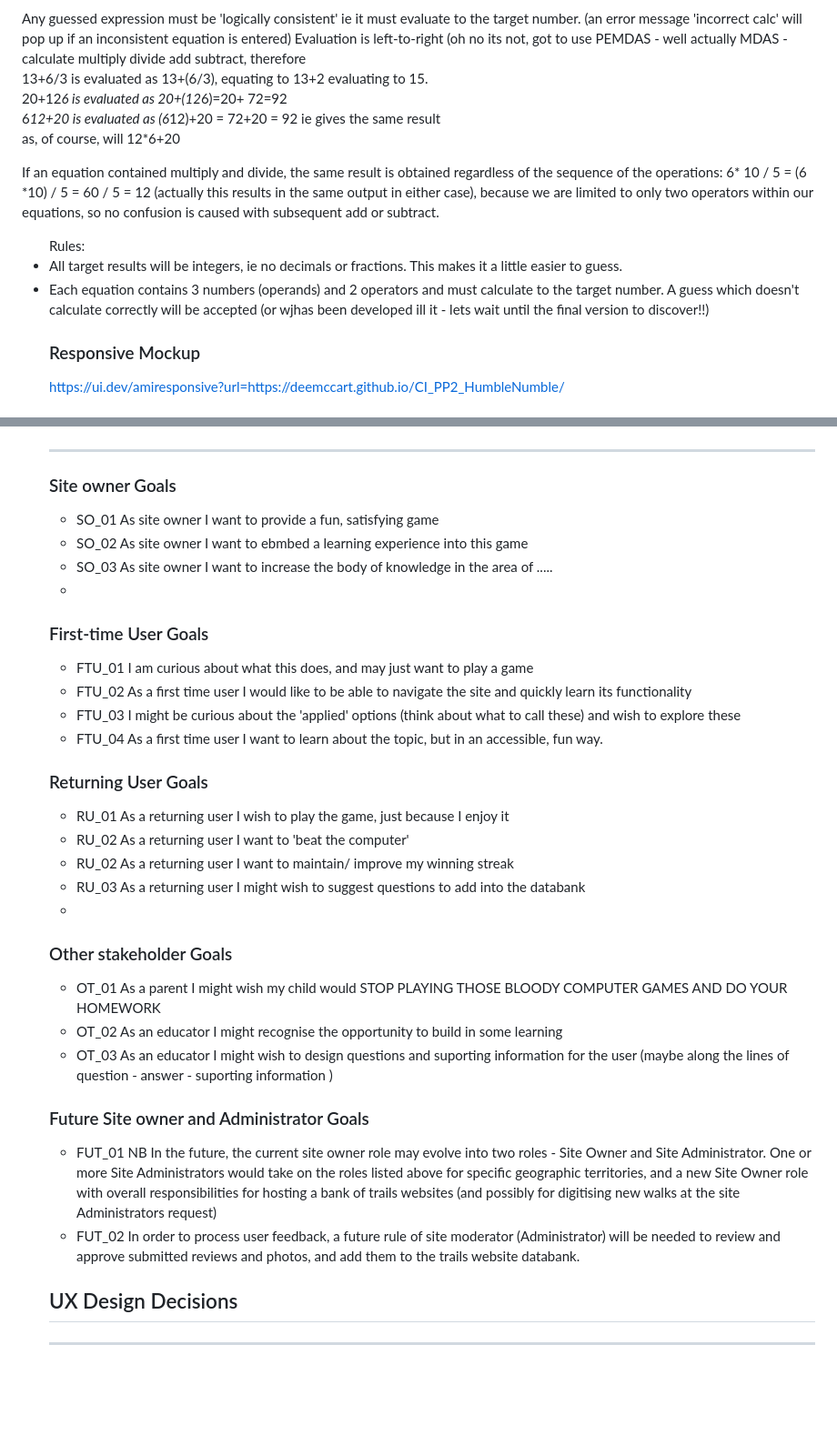
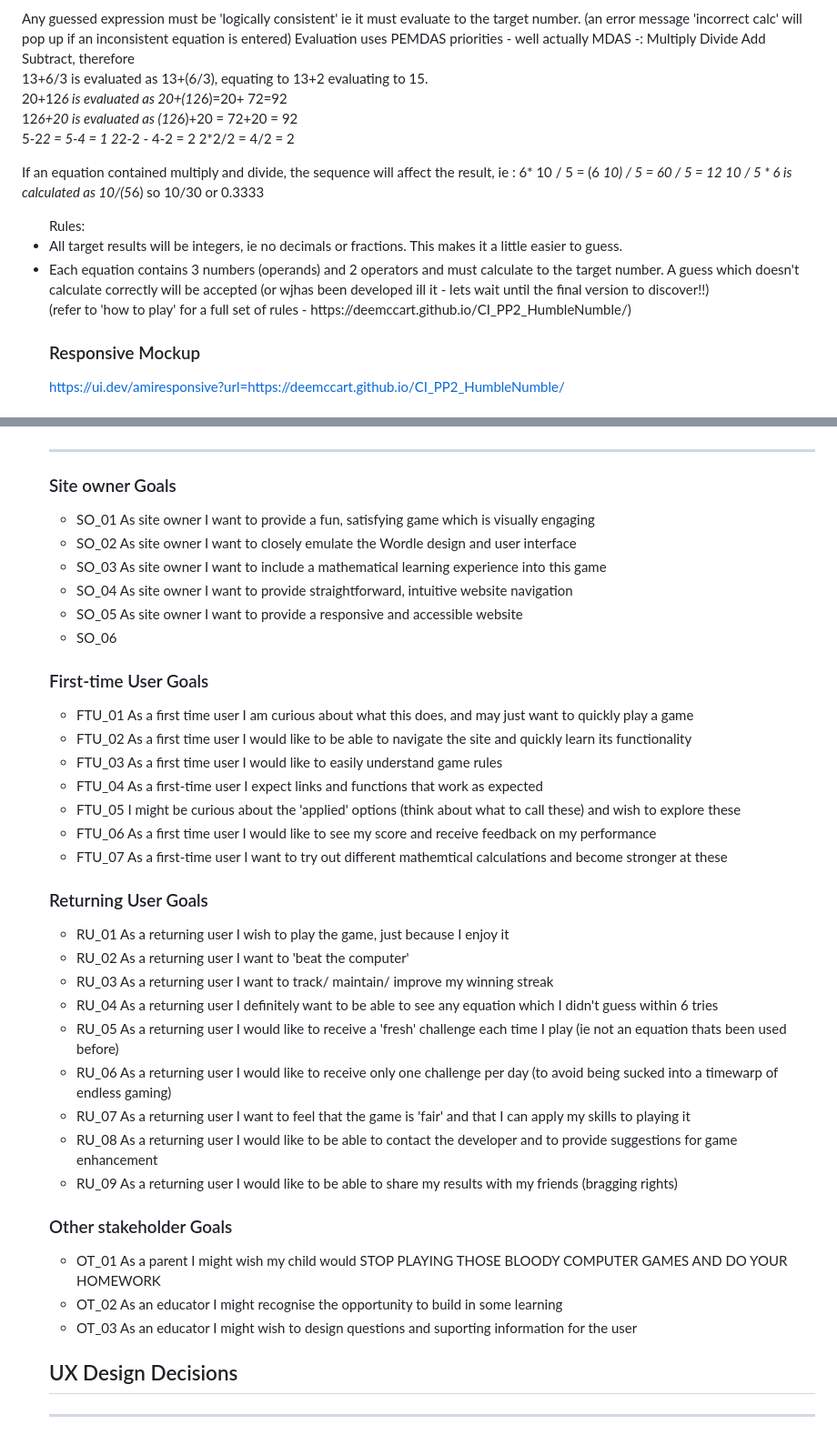
Before and after one commit to DeeMcCart/CI_PP2_HumbleNumble, a Markdown page: README.md, 2 parts joined by grey strips. Shown: that part at 91% size. Rendered like a GitHub page; blank space fills up the shorter version.

```diff
--- a/README.md
+++ b/README.md
@@ -69,22 +68,23 @@ i.e. the format is <num1> <op1> <num2> <op2> <num3> = target
 
 
 Any guessed expression must be 'logically consistent' ie it must evaluate to the target number.  (an error message 'incorrect calc' will pop up if an inconsistent equation is entered)
-Evaluation is left-to-right (oh no its not, got to use PEMDAS - well actually MDAS - calculate multiply divide add subtract, therefore <br>
+Evaluation uses PEMDAS priorities - well actually MDAS -: Multiply Divide Add Subtract, therefore <br>
 13+6/3 is evaluated as 13+(6/3), equating to 13+2 evaluating to 15. <br>
 20+12*6 is evaluated as 20+(12*6)=20+ 72=92 <br>
-6*12+20 is evaluated as (6*12)+20 = 72+20 = 92 ie gives the same result <br>
-as, of course, will 12*6+20
+12*6+20 is evaluated as (12*6)+20 = 72+20 = 92 <br>
+5-2*2 = 5-4 = 1
+2*2-2 - 4-2 = 2
+2*2/2 = 4/2 = 2
 
-If an equation contained multiply and divide, the same result is obtained regardless of the sequence of the operations:
-6* 10 / 5 = (6 *10) / 5 = 60 / 5 = 12 (actually this results in the same output in either case), because we are limited to only two operators within our equations, so no confusion is caused with subsequent add or subtract.
+If an equation contained multiply and divide, the sequence will affect the result, ie :
+6* 10 / 5 = (6 *10) / 5 = 60 / 5 = 12
+10 / 5 * 6 is calculated as 10/(5*6) so 10/30 or 0.3333
+
 
 <ul> Rules:
     <li> All target results will be integers, ie no decimals or fractions.   This makes it a little easier to guess. </li>
     <li> Each equation contains 3 numbers (operands) and 2 operators and must calculate to the target number.  A guess which doesn't calculate correctly will be accepted (or wjhas been developed ill it - lets wait until the final version to discover!!)</li>
-
-
-
-
+(refer to 'how to play' for a full set of rules - https://deemccart.github.io/CI_PP2_HumbleNumble/)
 
 ### Responsive Mockup
 https://ui.dev/amiresponsive?url=https://deemccart.github.io/CI_PP2_HumbleNumble/
@@ -150,30 +162,38 @@ A set of calculations needed to be pre-loaded which were consistent with game ru
 ----------------
 
 ### Site owner Goals
-* SO_01 As site owner I want to provide a fun, satisfying game
-* SO_02 As site owner I want to ebmbed a learning experience into this game
-* SO_03 As site owner I want to increase the body of knowledge in the area of .....
-*
+* SO_01 As site owner I want to provide a fun, satisfying game which is visually engaging
+* SO_02 As site owner I want to closely emulate the Wordle design and user interface
+* SO_03 As site owner I want to include a mathematical learning experience into this game
+* SO_04 As site owner I want to provide straightforward, intuitive website navigation
+* SO_05 As site owner I want to provide a responsive and accessible website
+* SO_06
+
 ### First-time User Goals
-* FTU_01 I am curious about what this does, and may just want to play a game
+* FTU_01 As a first time user I am curious about what this does, and may just want to quickly play a game
 * FTU_02 As a first time user I would like to be able to navigate the site and quickly learn its functionality
-* FTU_03 I might be curious about the 'applied' options (think about what to call these) and wish to explore these
-* FTU_04 As a first time user I want to learn about the topic, but in an accessible, fun way.
+* FTU_03 As a first time user I would like to easily understand game rules
+* FTU_04 As a first-time user I expect links and functions that work as expected
+* FTU_05 I might be curious about the 'applied' options (think about what to call these) and wish to explore these
+* FTU_06 As a first time user I would like to see my score and receive feedback on my performance
+* FTU_07 As a first-time user I want to try out different mathemtical calculations and become stronger at these
 
 ### Returning User Goals
 * RU_01 As a returning user I wish to play the game, just because I enjoy it
 * RU_02 As a returning user I want to 'beat the computer'
-* RU_02 As a returning user I want to maintain/ improve my winning streak
-* RU_03 As a returning user I might wish to suggest questions to add into the databank
-*
+* RU_03 As a returning user I want to track/ maintain/ improve my winning streak
+* RU_04 As a returning user I definitely want to be able to see any equation which I didn't guess within 6 tries
+* RU_05 As a returning user I would like to receive a 'fresh' challenge each time I play (ie not an equation thats been used before)
+* RU_06 As a returning user I would like to receive only one challenge per day (to avoid being sucked into a timewarp of endless gaming)
+* RU_07 As a returning user I want to feel that the game is 'fair' and that I can apply my skills to playing it
+* RU_08 As a returning user I would like to be able to contact the developer and to provide suggestions for game enhancement
+* RU_09 As a returning user I would like to be able to share my results with my friends (bragging rights)
+
 ### Other stakeholder Goals
 * OT_01 As a parent I might wish my child would STOP PLAYING THOSE BLOODY COMPUTER GAMES AND DO YOUR HOMEWORK
 * OT_02 As an educator I might recognise the opportunity to build in some learning
-* OT_03 As an educator I might wish to design questions and suporting information for the user (maybe along the lines of question - answer - suporting information )
+* OT_03 As an educator I might wish to design questions and suporting information for the user
 
-### Future Site owner and Administrator Goals
-* FUT_01 NB In the future, the current site owner role may evolve into two roles - Site Owner and Site Administrator.  One or more Site Administrators would take on the roles listed above for specific geographic territories, and a new Site Owner role with overall responsibilities for hosting a bank of trails websites (and possibly for digitising new walks at the site Administrators request)
-* FUT_02 In order to process user feedback, a future rule of site moderator (Administrator) will be needed to review and approve submitted reviews and photos, and add them to the trails website databank.
 
 ## UX Design Decisions
 ----------------
```
Also changed, not shown: other parts of README.md (+31 -19 lines), docs/readme_images/humble_numble_how_to_play.jpg (added), docs/readme_images/humble_numble_intro.jpg (added).
